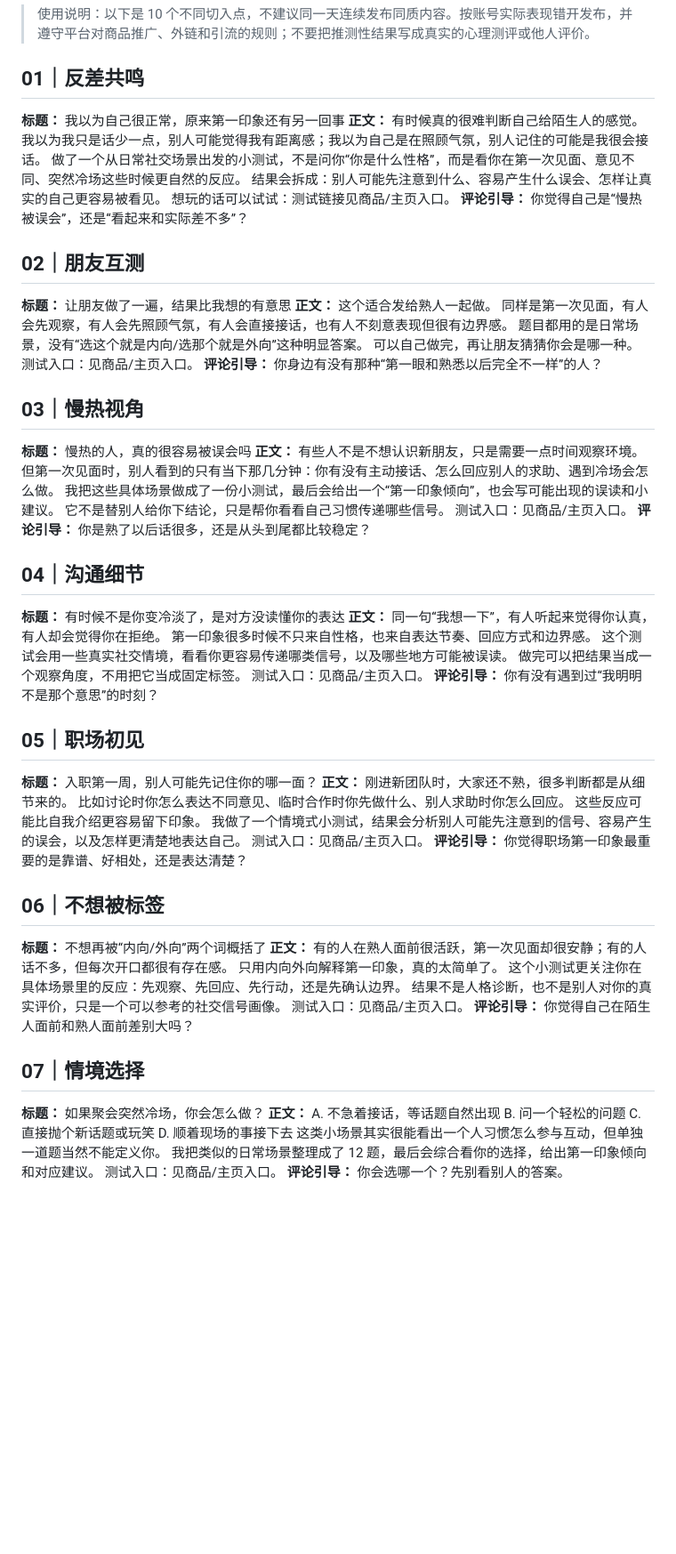
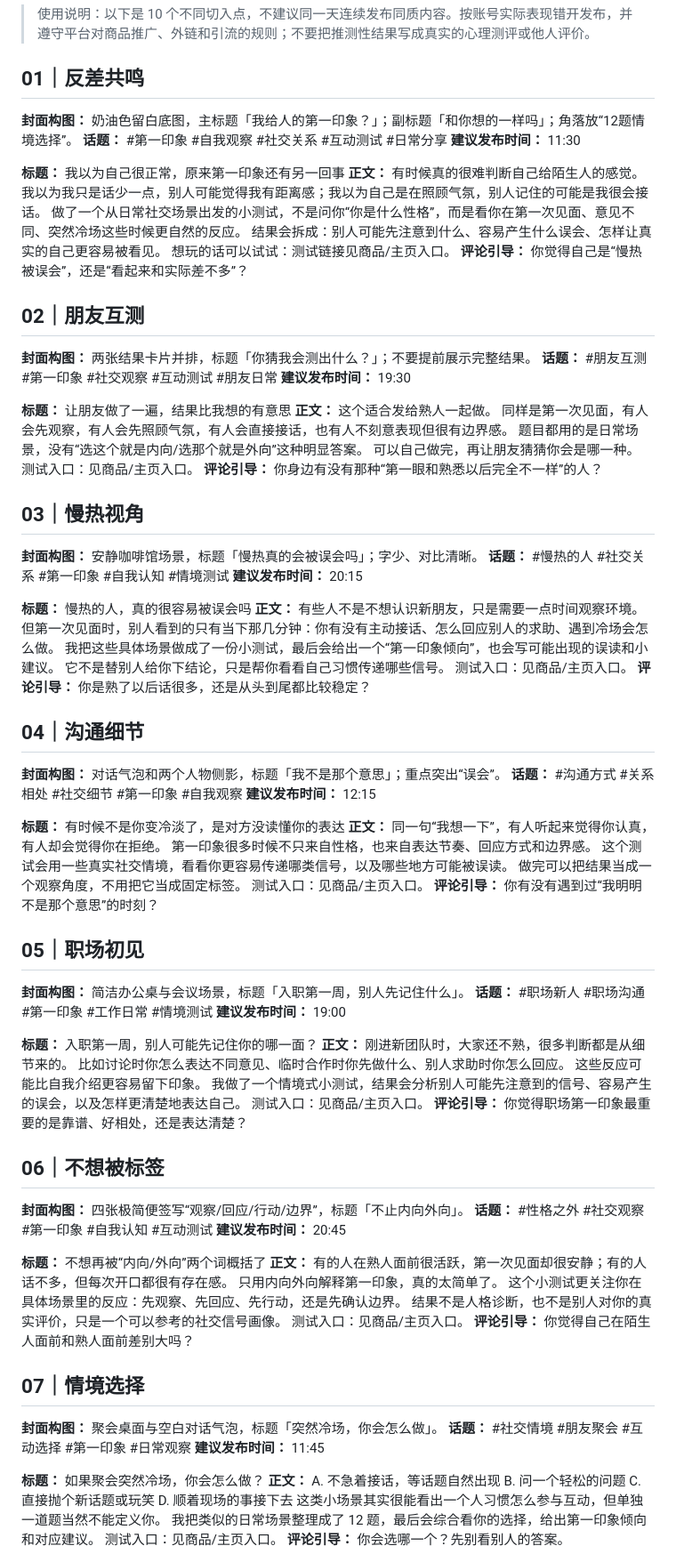
Before and after one commit to tttuzi99/rednote-english-name-quiz, a Markdown page: content/first-impression-day1.md, the part around one of its changes. Shown at 89% size. GitHub-like rendering; blank space fills up the shorter version.

Commit message:
Complete first-impression post package metadata

```diff
--- a/content/first-impression-day1.md
+++ b/content/first-impression-day1.md
@@ -4,6 +4,10 @@
 > 使用说明：以下是 10 个不同切入点，不建议同一天连续发布同质内容。按账号实际表现错开发布，并遵守平台对商品推广、外链和引流的规则；不要把推测性结果写成真实的心理测评或他人评价。
 
 ## 01｜反差共鸣
+**封面构图：** 奶油色留白底图，主标题「我给人的第一印象？」；副标题「和你想的一样吗」；角落放“12题情境选择”。
+**话题：** #第一印象 #自我观察 #社交关系 #互动测试 #日常分享
+**建议发布时间：** 11:30
+
 **标题：** 我以为自己很正常，原来第一印象还有另一回事
 **正文：**
 有时候真的很难判断自己给陌生人的感觉。
@@ -14,6 +18,10 @@
 **评论引导：** 你觉得自己是“慢热被误会”，还是“看起来和实际差不多”？
 
 ## 02｜朋友互测
+**封面构图：** 两张结果卡片并排，标题「你猜我会测出什么？」；不要提前展示完整结果。
+**话题：** #朋友互测 #第一印象 #社交观察 #互动测试 #朋友日常
+**建议发布时间：** 19:30
+
 **标题：** 让朋友做了一遍，结果比我想的有意思
 **正文：**
 这个适合发给熟人一起做。
@@ -24,6 +32,10 @@
 **评论引导：** 你身边有没有那种“第一眼和熟悉以后完全不一样”的人？
 
 ## 03｜慢热视角
+**封面构图：** 安静咖啡馆场景，标题「慢热真的会被误会吗」；字少、对比清晰。
+**话题：** #慢热的人 #社交关系 #第一印象 #自我认知 #情境测试
+**建议发布时间：** 20:15
+
 **标题：** 慢热的人，真的很容易被误会吗
 **正文：**
 有些人不是不想认识新朋友，只是需要一点时间观察环境。
@@ -34,6 +46,10 @@
 **评论引导：** 你是熟了以后话很多，还是从头到尾都比较稳定？
 
 ## 04｜沟通细节
+**封面构图：** 对话气泡和两个人物侧影，标题「我不是那个意思」；重点突出“误会”。
+**话题：** #沟通方式 #关系相处 #社交细节 #第一印象 #自我观察
+**建议发布时间：** 12:15
+
 **标题：** 有时候不是你变冷淡了，是对方没读懂你的表达
 **正文：**
 同一句“我想一下”，有人听起来觉得你认真，有人却会觉得你在拒绝。
@@ -44,6 +60,10 @@
 **评论引导：** 你有没有遇到过“我明明不是那个意思”的时刻？
 
 ## 05｜职场初见
+**封面构图：** 简洁办公桌与会议场景，标题「入职第一周，别人先记住什么」。
+**话题：** #职场新人 #职场沟通 #第一印象 #工作日常 #情境测试
+**建议发布时间：** 19:00
+
 **标题：** 入职第一周，别人可能先记住你的哪一面？
 **正文：**
 刚进新团队时，大家还不熟，很多判断都是从细节来的。
@@ -54,6 +74,10 @@
 **评论引导：** 你觉得职场第一印象最重要的是靠谱、好相处，还是表达清楚？
 
 ## 06｜不想被标签
+**封面构图：** 四张极简便签写“观察/回应/行动/边界”，标题「不止内向外向」。
+**话题：** #性格之外 #社交观察 #第一印象 #自我认知 #互动测试
+**建议发布时间：** 20:45
+
 **标题：** 不想再被“内向/外向”两个词概括了
 **正文：**
 有的人在熟人面前很活跃，第一次见面却很安静；有的人话不多，但每次开口都很有存在感。
@@ -64,6 +88,10 @@
 **评论引导：** 你觉得自己在陌生人面前和熟人面前差别大吗？
 
 ## 07｜情境选择
+**封面构图：** 聚会桌面与空白对话气泡，标题「突然冷场，你会怎么做」。
+**话题：** #社交情境 #朋友聚会 #互动选择 #第一印象 #日常观察
+**建议发布时间：** 11:45
+
 **标题：** 如果聚会突然冷场，你会怎么做？
 **正文：**
 A. 不急着接话，等话题自然出现
```
Also changed, not shown: other parts of content/first-impression-day1.md (+12 -0 lines).
